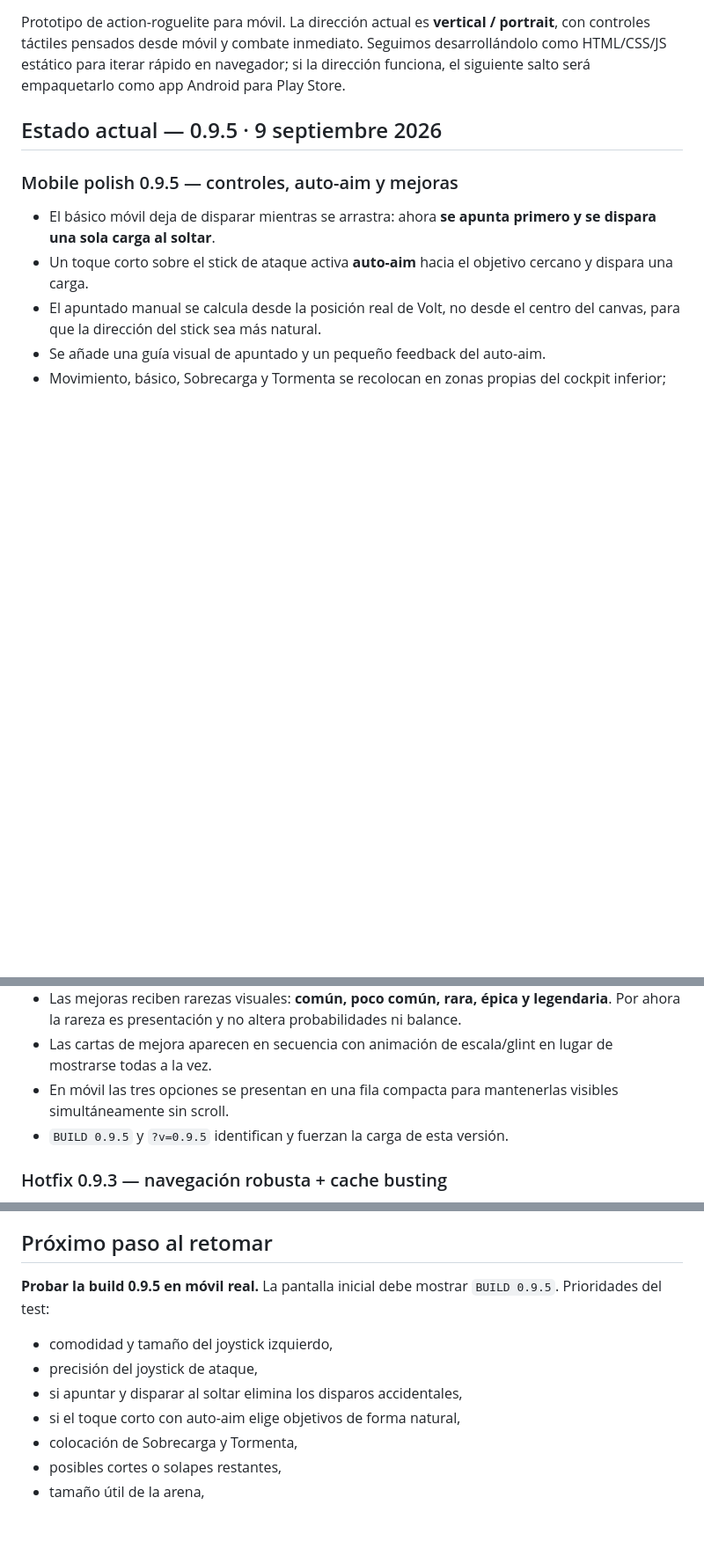
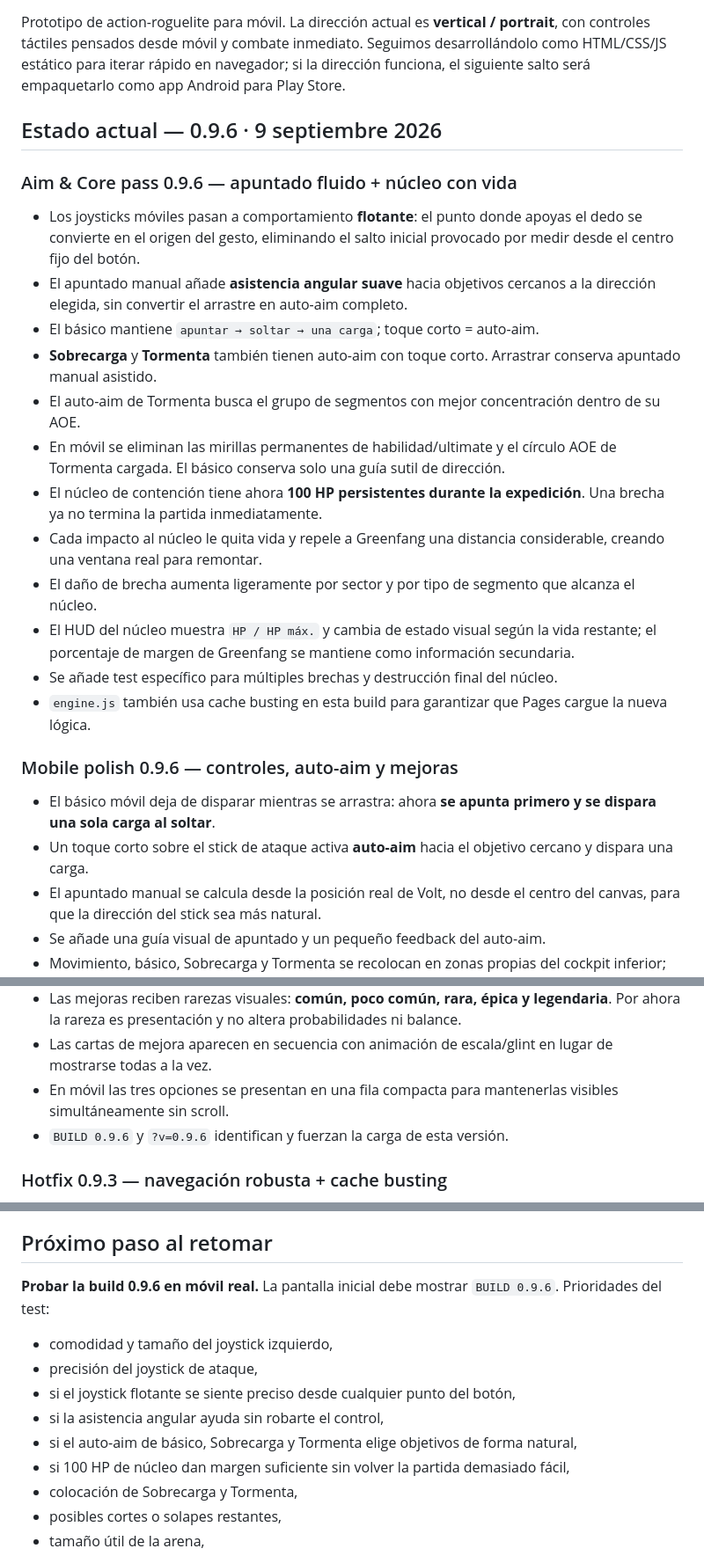
Before and after one commit to papimatcoding/snake-busters, a Markdown page: README.md, 3 parts joined by grey strips. Shown at 88% size. GitHub-like rendering; blank space fills up the shorter version.

Commit message:
docs: record aim and core pass 0.9.6

```diff
--- a/README.md
+++ b/README.md
@@ -2,9 +2,24 @@
 
 Prototipo de action-roguelite para móvil. La dirección actual es **vertical / portrait**, con controles táctiles pensados desde móvil y combate inmediato. Seguimos desarrollándolo como HTML/CSS/JS estático para iterar rápido en navegador; si la dirección funciona, el siguiente salto será empaquetarlo como app Android para Play Store.
 
-## Estado actual — 0.9.5 · 9 septiembre 2026
+## Estado actual — 0.9.6 · 9 septiembre 2026
 
-### Mobile polish 0.9.5 — controles, auto-aim y mejoras
+### Aim & Core pass 0.9.6 — apuntado fluido + núcleo con vida
+
+- Los joysticks móviles pasan a comportamiento **flotante**: el punto donde apoyas el dedo se convierte en el origen del gesto, eliminando el salto inicial provocado por medir desde el centro fijo del botón.
+- El apuntado manual añade **asistencia angular suave** hacia objetivos cercanos a la dirección elegida, sin convertir el arrastre en auto-aim completo.
+- El básico mantiene `apuntar → soltar → una carga`; toque corto = auto-aim.
+- **Sobrecarga** y **Tormenta** también tienen auto-aim con toque corto. Arrastrar conserva apuntado manual asistido.
+- El auto-aim de Tormenta busca el grupo de segmentos con mejor concentración dentro de su AOE.
+- En móvil se eliminan las mirillas permanentes de habilidad/ultimate y el círculo AOE de Tormenta cargada. El básico conserva solo una guía sutil de dirección.
+- El núcleo de contención tiene ahora **100 HP persistentes durante la expedición**. Una brecha ya no termina la partida inmediatamente.
+- Cada impacto al núcleo le quita vida y repele a Greenfang una distancia considerable, creando una ventana real para remontar.
+- El daño de brecha aumenta ligeramente por sector y por tipo de segmento que alcanza el núcleo.
+- El HUD del núcleo muestra `HP / HP máx.` y cambia de estado visual según la vida restante; el porcentaje de margen de Greenfang se mantiene como información secundaria.
+- Se añade test específico para múltiples brechas y destrucción final del núcleo.
+- `engine.js` también usa cache busting en esta build para garantizar que Pages cargue la nueva lógica.
+
+### Mobile polish 0.9.6 — controles, auto-aim y mejoras
 
 - El básico móvil deja de disparar mientras se arrastra: ahora **se apunta primero y se dispara una sola carga al soltar**.
 - Un toque corto sobre el stick de ataque activa **auto-aim** hacia el objetivo cercano y dispara una carga.
@@ -15,7 +30,7 @@ Prototipo de action-roguelite para móvil. La dirección actual es **vertical /
 - Las mejoras reciben rarezas visuales: **común, poco común, rara, épica y legendaria**. Por ahora la rareza es presentación y no altera probabilidades ni balance.
 - Las cartas de mejora aparecen en secuencia con animación de escala/glint en lugar de mostrarse todas a la vez.
 - En móvil las tres opciones se presentan en una fila compacta para mantenerlas visibles simultáneamente sin scroll.
-- `BUILD 0.9.5` y `?v=0.9.5` identifican y fuerzan la carga de esta versión.
+- `BUILD 0.9.6` y `?v=0.9.6` identifican y fuerzan la carga de esta versión.
 
 ### Hotfix 0.9.3 — navegación robusta + cache busting
 
@@ -111,12 +126,14 @@ La lógica de `engine.js` no se ha modificado en esta pasada. El entorno del asi
 
 ## Próximo paso al retomar
 
-**Probar la build 0.9.5 en móvil real.** La pantalla inicial debe mostrar `BUILD 0.9.5`. Prioridades del test:
+**Probar la build 0.9.6 en móvil real.** La pantalla inicial debe mostrar `BUILD 0.9.6`. Prioridades del test:
 
 - comodidad y tamaño del joystick izquierdo,
 - precisión del joystick de ataque,
-- si apuntar y disparar al soltar elimina los disparos accidentales,
-- si el toque corto con auto-aim elige objetivos de forma natural,
+- si el joystick flotante se siente preciso desde cualquier punto del botón,
+- si la asistencia angular ayuda sin robarte el control,
+- si el auto-aim de básico, Sobrecarga y Tormenta elige objetivos de forma natural,
+- si 100 HP de núcleo dan margen suficiente sin volver la partida demasiado fácil,
 - colocación de Sobrecarga y Tormenta,
 - posibles cortes o solapes restantes,
 - tamaño útil de la arena,
```
